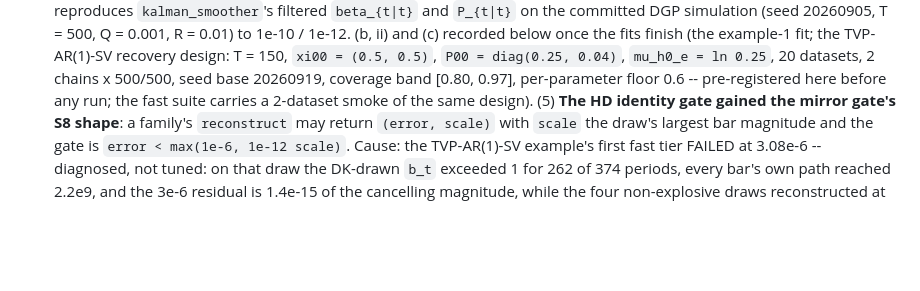
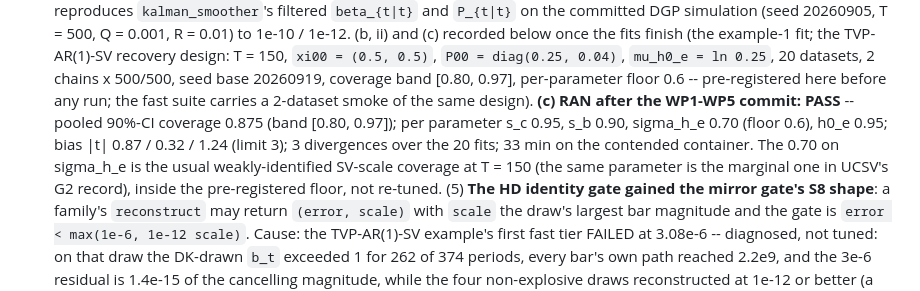
Before and after one commit to adrianchiu1/stan-mcm, a Markdown page: DECISIONS.md, the part around the change. Drawn GitHub-style; blank space fills up the shorter version.

Commit message:
S9: record the TVP-AR(1)-SV recovery gate verdict (PASS at the pre-registered design)
Co-Authored-By: Claude Fable 5.1 <noreply@anthropic.com>
Claude-Session: https://claude.ai/code/session_0145cKwAA5vA5fMM4hdCimAe

```diff
--- a/DECISIONS.md
+++ b/DECISIONS.md
@@ -136,7 +136,14 @@ Newest first.
   `mu_h0_e = ln 0.25`, 20 datasets, 2 chains x 500/500, seed base
   20260919, coverage band [0.80, 0.97], per-parameter floor 0.6 --
   pre-registered here before any run; the fast suite carries a 2-dataset
-  smoke of the same design).
+  smoke of the same design). **(c) RAN after the WP1-WP5 commit: PASS**
+  -- pooled 90%-CI coverage 0.875 (band [0.80, 0.97]); per parameter
+  s_c 0.95, s_b 0.90, sigma_h_e 0.70 (floor 0.6), h0_e 0.95; bias |t|
+  0.87 / 0.32 / 1.24 (limit 3); 3 divergences over the 20 fits; 33 min
+  on the contended container. The 0.70 on sigma_h_e is the usual
+  weakly-identified SV-scale coverage at T = 150 (the same parameter is
+  the marginal one in UCSV's G2 record), inside the pre-registered
+  floor, not re-tuned.
   (5) **The HD identity gate gained the mirror gate's S8 shape**: a
   family's ``reconstruct`` may return ``(error, scale)`` with ``scale``
   the draw's largest bar magnitude and the gate is ``error <
```
Also changed, not shown: plans/S9-plan.md (+3 -2 lines).
